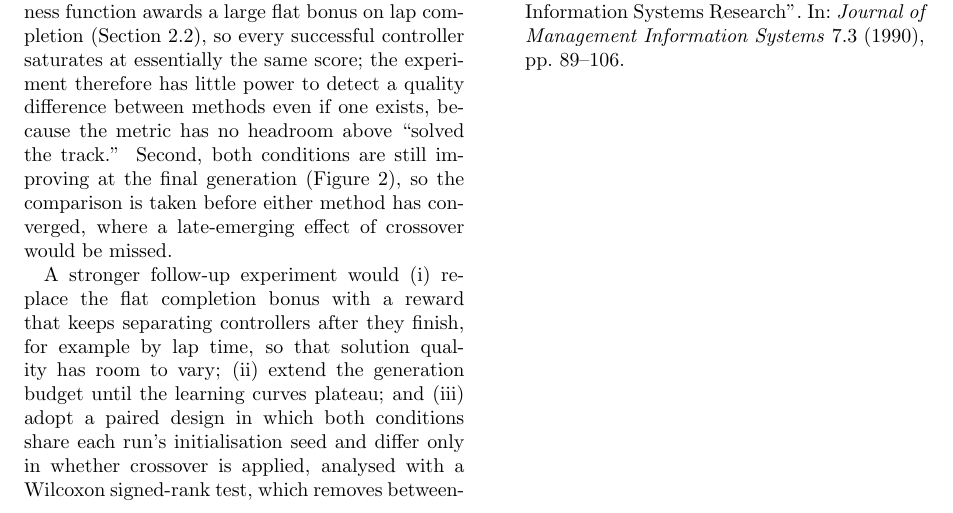
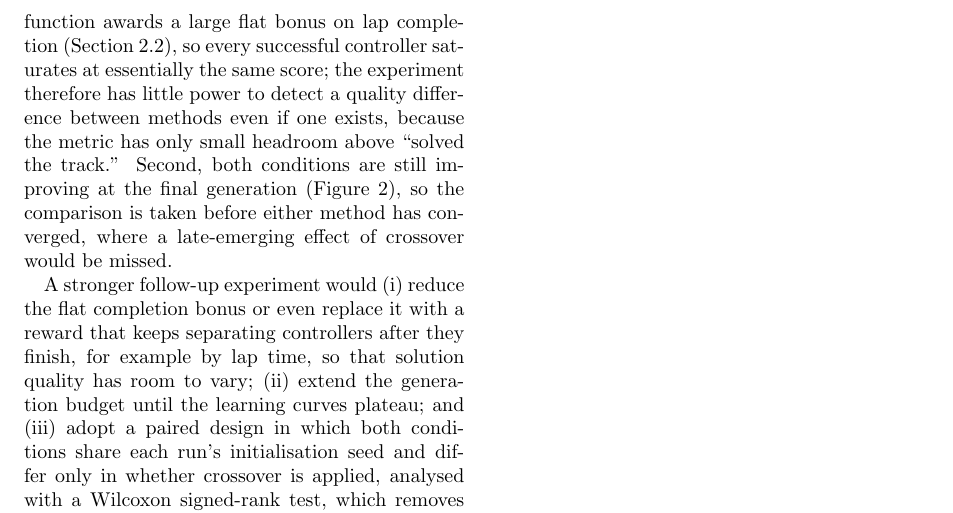
Before and after one commit to leddit-labs/leddit-drive, a LaTeX paper (article/article.tex): part of page 5 of 5, cut so that both start at the same text. Compiled offline with pdfLaTeX.

Commit message:
Better article. Unpaired study is BACK!

```diff
--- a/article/article.tex
+++ b/article/article.tex
@@ -350,13 +350,13 @@ This result should be read together with two limitations of the experiment as ru
 First, the fitness function awards a large flat bonus on lap completion
 (Section~\ref{sec:Fitness}), so every successful controller saturates at essentially the same
 score; the experiment therefore has little power to detect a quality difference between methods
-even if one exists, because the metric has no headroom above ``solved the track.''
+even if one exists, because the metric has only small headroom above ``solved the track.''
 Second, both conditions are still improving at the final generation (Figure~\ref{fig:learning_curve}),
 so the comparison is taken before either method has converged, where a late-emerging effect
 of crossover would be missed.
 
-A stronger follow-up experiment would (i) replace the flat completion bonus with a reward that
-keeps separating controllers after they finish, for example by lap time, so that solution
+A stronger follow-up experiment would (i) reduce the flat completion bonus or even replace it with a
+reward that keeps separating controllers after they finish, for example by lap time, so that solution
 quality has room to vary; (ii) extend the generation budget until the learning curves plateau;
 and (iii) adopt a paired design in which both conditions share each run's initialisation seed
 and differ only in whether crossover is applied, analysed with a Wilcoxon signed-rank test,
```
Also changed, not shown: 1 other file.
